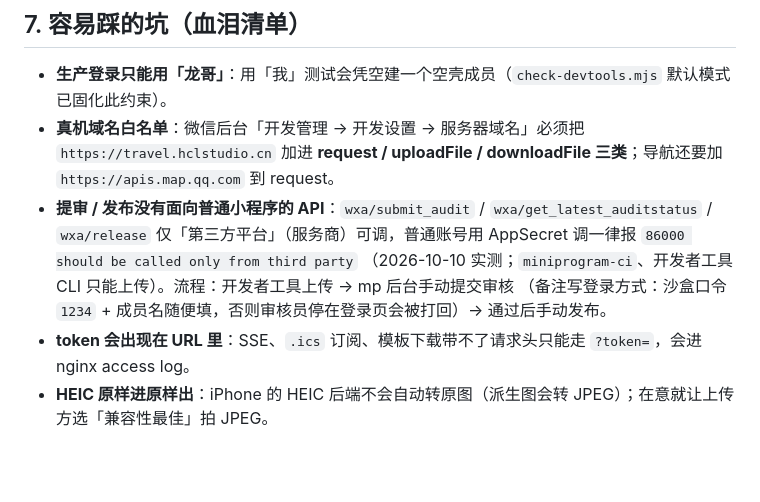
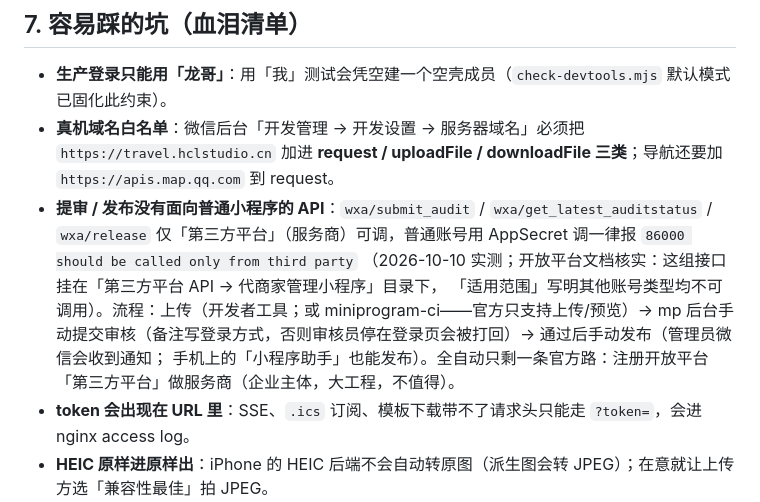
Before and after one commit to srafyhucl-cpu/travel, a Markdown page: HANDOVER.md, the part around the change. Rendered like a GitHub page; blank space fills up the shorter version.

```diff
--- a/HANDOVER.md
+++ b/HANDOVER.md
@@ -166,8 +166,10 @@ npm run smoke          # 每界面走一遍收控制台报错
   加进 **request / uploadFile / downloadFile 三类**；导航还要加 `https://apis.map.qq.com` 到 request。
 - **提审 / 发布没有面向普通小程序的 API**：`wxa/submit_audit` / `wxa/get_latest_auditstatus` / `wxa/release`
   仅「第三方平台」（服务商）可调，普通账号用 AppSecret 调一律报 `86000 should be called only from third party`
-  （2026-10-10 实测；`miniprogram-ci`、开发者工具 CLI 只能上传）。流程：开发者工具上传 → mp 后台手动提交审核
-  （备注写登录方式：沙盒口令 `1234` + 成员名随便填，否则审核员停在登录页会被打回）→ 通过后手动发布。
+  （2026-10-10 实测；开放平台文档核实：这组接口挂在「第三方平台 API → 代商家管理小程序」目录下，
+  「适用范围」写明其他账号类型均不可调用）。流程：上传（开发者工具；或 miniprogram-ci——官方只支持上传/预览）→
+  mp 后台手动提交审核（备注写登录方式，否则审核员停在登录页会被打回）→ 通过后手动发布（管理员微信会收到通知；
+  手机上的「小程序助手」也能发布）。全自动只剩一条官方路：注册开放平台「第三方平台」做服务商（企业主体，大工程，不值得）。
 - **token 会出现在 URL 里**：SSE、`.ics` 订阅、模板下载带不了请求头只能走 `?token=`，会进 nginx access log。
 - **HEIC 原样进原样出**：iPhone 的 HEIC 后端不会自动转原图（派生图会转 JPEG）；在意就让上传方选「兼容性最佳」拍 JPEG。
 - **照片派生图**：`data/photos/derived/` 是缩略图(320)与展示图(2048)，原图不动，删照片连派生一起删；
```
Also changed, not shown: miniprogram/README.md (+9 -3 lines).
